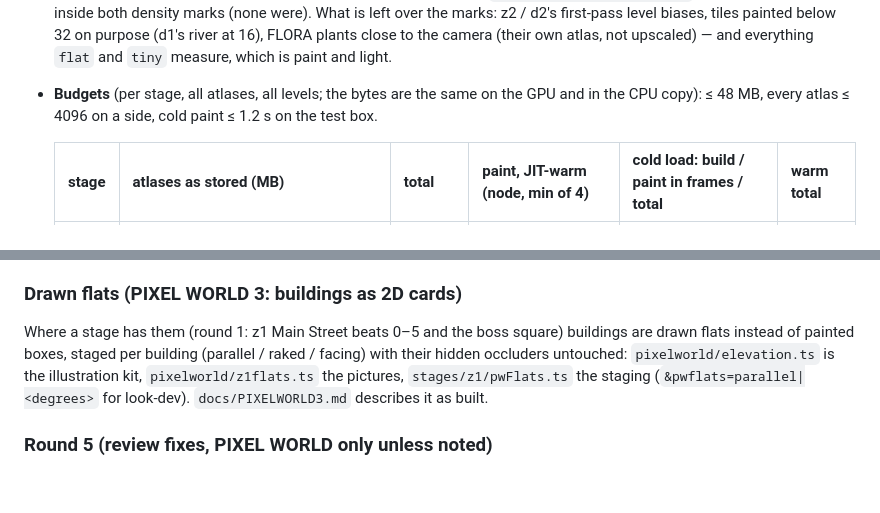
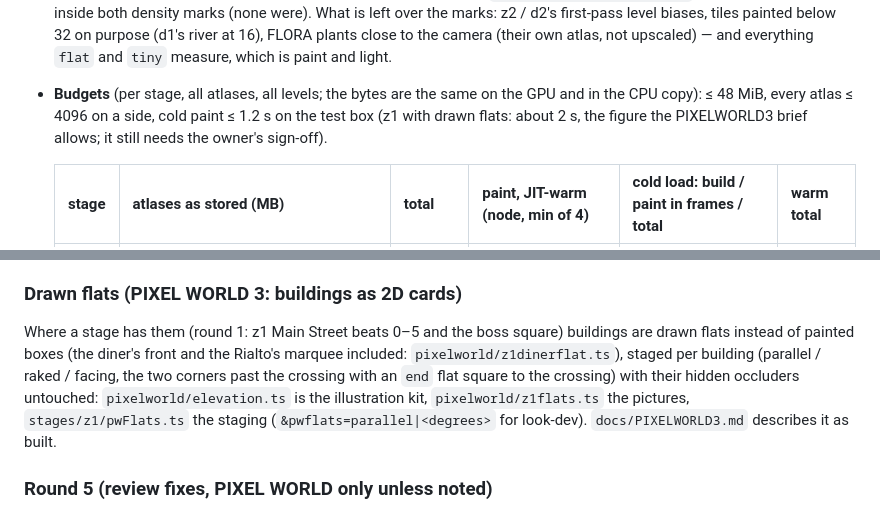
Before and after one commit to rilltrill/Rilling, a Markdown page: docs/ARCHITECTURE.md, 2 parts joined by grey strips. Rendered like a GitHub page; blank space fills up the shorter version.

```diff
--- a/docs/ARCHITECTURE.md
+++ b/docs/ARCHITECTURE.md
@@ -1123,7 +1123,7 @@ backdrops, the store, deferred paint) works as described, on new formats.
   below 32 on purpose (d1's river at 16), FLORA plants close to the camera (their own atlas,
   not upscaled) — and everything `flat` and `tiny` measure, which is paint and light.
 - **Budgets** (per stage, all atlases, all levels; the bytes are the same on the GPU and in
-  the CPU copy): ≤ 48 MB, every atlas ≤ 4096 on a side, cold paint ≤ 1.2 s on the test box.
+  the CPU copy): ≤ 48 MiB, every atlas ≤ 4096 on a side, cold paint ≤ 1.2 s on the test box (z1 with drawn flats: about 2 s, the figure the PIXELWORLD3 brief allows; it still needs the owner's sign-off).
 
   | stage | atlases as stored (MB) | total | paint, JIT-warm (node, min of 4) | cold load: build / paint in frames / total | warm total |
   |---|---|---|---|---|---|
@@ -1559,7 +1559,7 @@ screen-door over every painted colour, and no colour on screen that anyone had p
 
 ### Drawn flats (PIXEL WORLD 3: buildings as 2D cards)
 
-Where a stage has them (round 1: z1 Main Street beats 0–5 and the boss square) buildings are drawn flats instead of painted boxes, staged per building (parallel / raked / facing) with their hidden occluders untouched: `pixelworld/elevation.ts` is the illustration kit, `pixelworld/z1flats.ts` the pictures, `stages/z1/pwFlats.ts` the staging (`&pwflats=parallel|<degrees>` for look-dev). `docs/PIXELWORLD3.md` describes it as built.
+Where a stage has them (round 1: z1 Main Street beats 0–5 and the boss square) buildings are drawn flats instead of painted boxes (the diner's front and the Rialto's marquee included: `pixelworld/z1dinerflat.ts`), staged per building (parallel / raked / facing, the two corners past the crossing with an `end` flat square to the crossing) with their hidden occluders untouched: `pixelworld/elevation.ts` is the illustration kit, `pixelworld/z1flats.ts` the pictures, `stages/z1/pwFlats.ts` the staging (`&pwflats=parallel|<degrees>` for look-dev). `docs/PIXELWORLD3.md` describes it as built.
 
 ### Round 5 (review fixes, PIXEL WORLD only unless noted)
 
```
Also changed, not shown: docs/PIXELWORLD2.md (+2 -2 lines).
